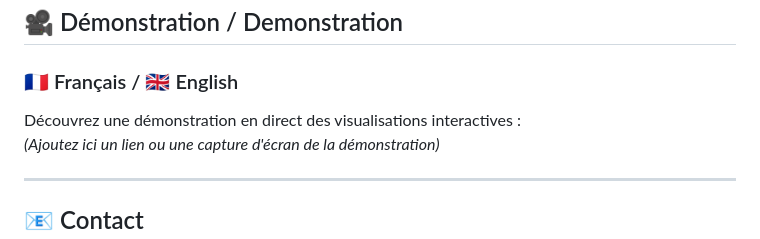
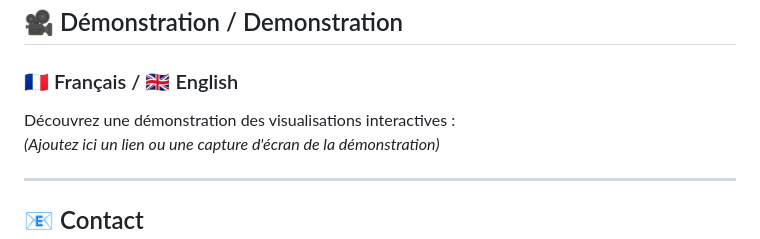
Before and after one commit to OussamaSakini/CO2-Emissions-Visualizer, a Markdown page: README.md, the part around the change. Drawn GitHub-style.

```diff
--- a/README.md
+++ b/README.md
@@ -107,7 +107,7 @@ The data is sourced from reliable platforms like Kaggle, ensuring accuracy and r
 ## 🎥 Démonstration / Demonstration
 
 ### 🇫🇷 Français / 🇬🇧 English
-Découvrez une démonstration en direct des visualisations interactives :
+Découvrez une démonstration des visualisations interactives :
 _(Ajoutez ici un lien ou une capture d'écran de la démonstration)_
 
 ---
```
